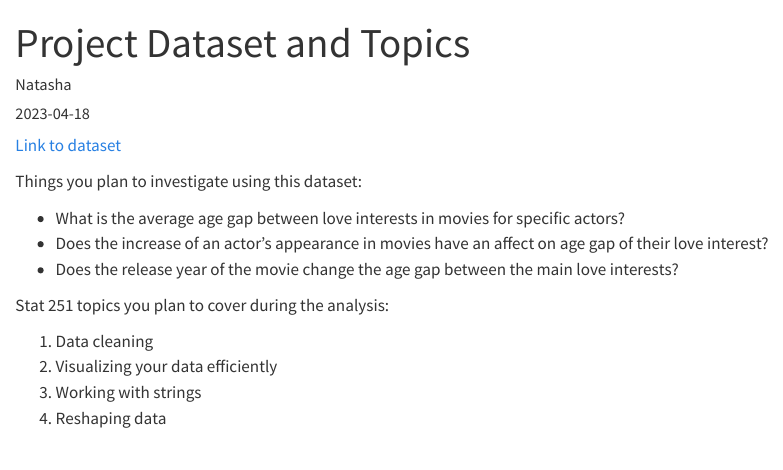
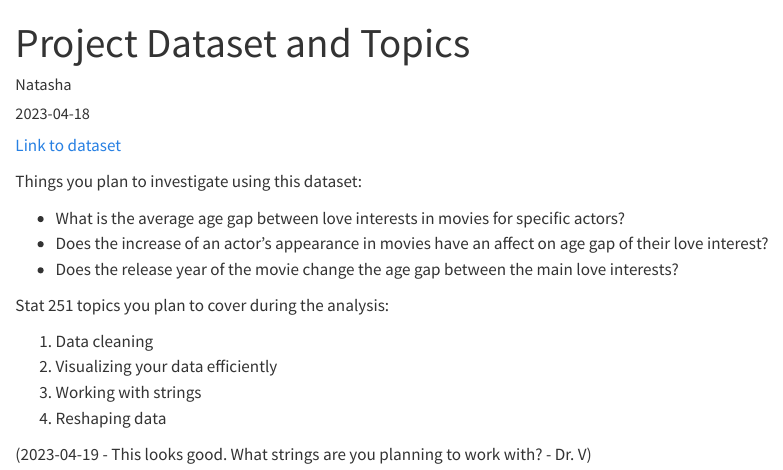
Before and after one commit to unl-2023-stat251/screencast-Nmaina2, a Quarto document (Dataset-Topics.qmd): the page in a window 1100 px wide, from its top. Rendered offline with R 4.5, knitr and Pandoc in place of Quarto, with nearby package versions.

Commit message:
Comments

```diff
--- a/Dataset-Topics.qmd
+++ b/Dataset-Topics.qmd
@@ -20,3 +20,6 @@ Stat 251 topics you plan to cover during the analysis:
 2. Visualizing your data efficiently
 3. Working with strings
 4. Reshaping data
+
+
+(2023-04-19 - This looks good. What strings are you planning to work with? - Dr. V)
```
